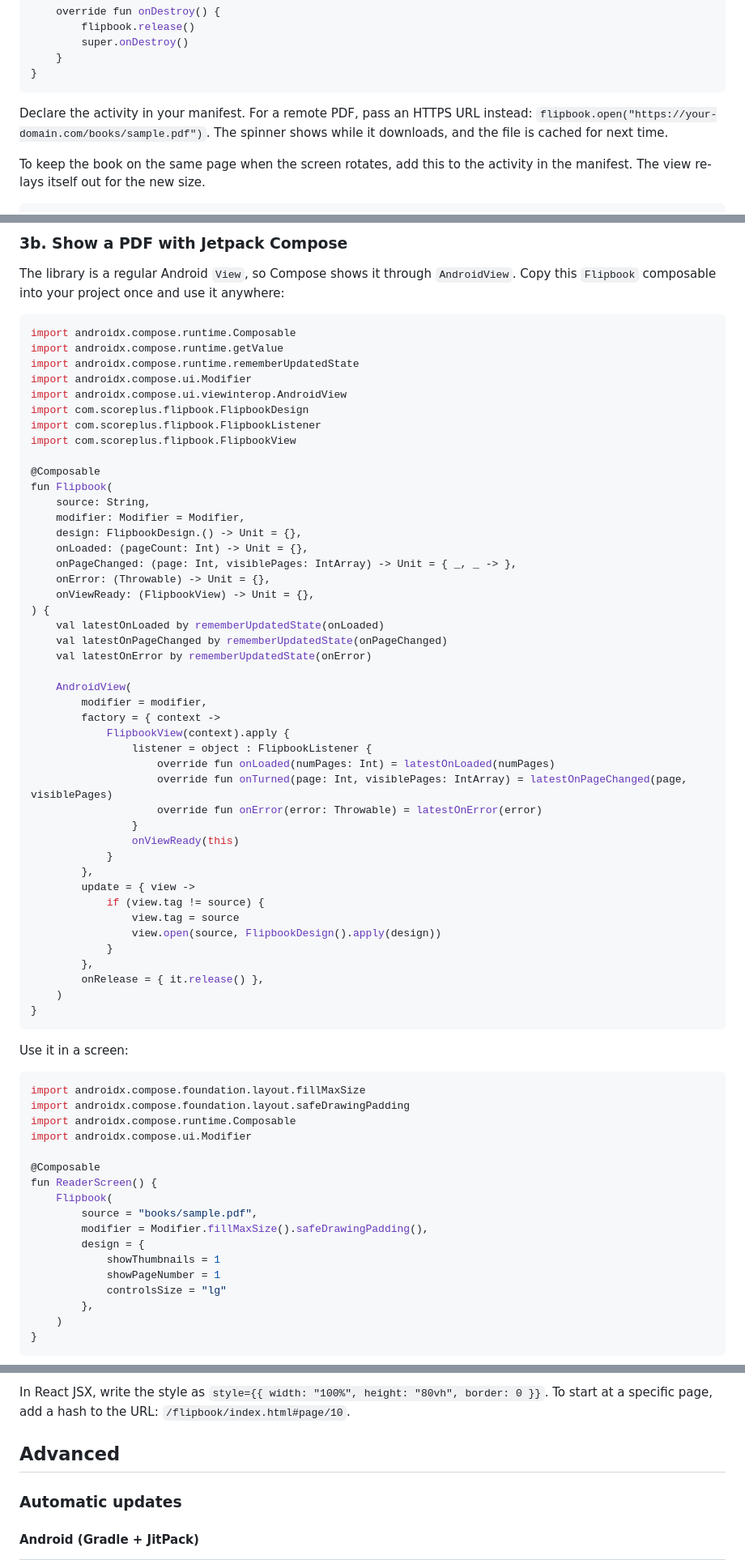
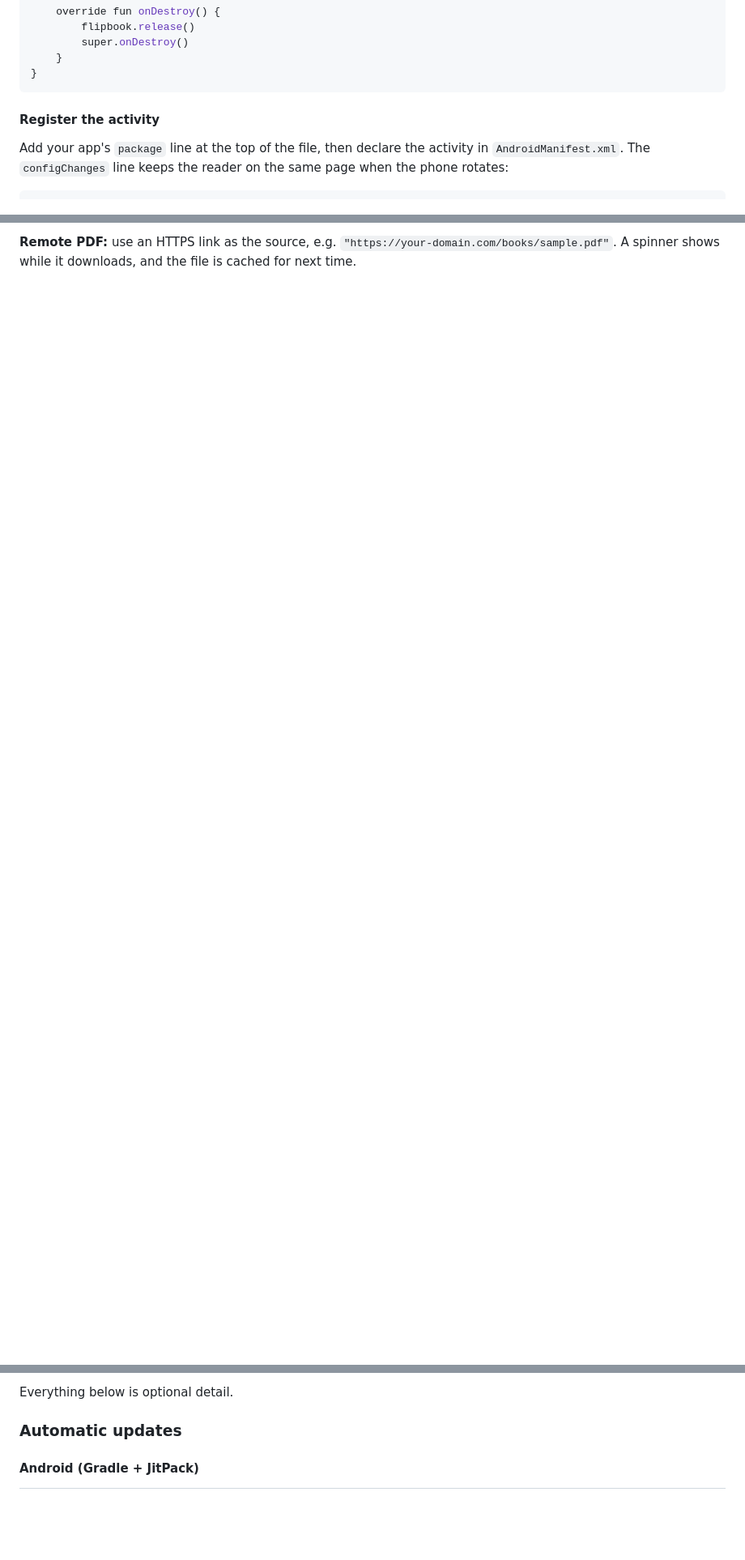
Before and after one commit to mdakashhossain1/flip-book-plagin, a Markdown page: README.md, 3 parts joined by grey strips. Shown at 81% size. Rendered like a GitHub page; blank space fills up the shorter version.

````diff
--- a/README.md
+++ b/README.md
@@ -144,8 +135,8 @@ class ReaderActivity : Activity() {
 }
 ```
 
-Declare the activity in your manifest. For a remote PDF, pass an HTTPS URL instead: `flipbook.open("https://your-domain.com/books/sample.pdf")`. The spinner shows while it downloads, and the file is cached for next time.
+#### Register the activity
 
-To keep the book on the same page when the screen rotates, add this to the activity in the manifest. The view re-lays itself out for the new size.
+Add your app's `package` line at the top of the file, then declare the activity in `AndroidManifest.xml`. The `configChanges` line keeps the reader on the same page when the phone rotates:
 
 ```xml
@@ -153,75 +146,4 @@ android:configChanges="orientation|screenSize|screenLayout|smallestScreenSize|ke
 ```
 
-### 3b. Show a PDF with Jetpack Compose
+**Remote PDF:** use an HTTPS link as the source, e.g. `"https://your-domain.com/books/sample.pdf"`. A spinner shows while it downloads, and the file is cached for next time.
 
-The library is a regular Android `View`, so Compose shows it through `AndroidView`. Copy this `Flipbook` composable into your project once and use it anywhere:
-
-```kotlin
-import androidx.compose.runtime.Composable
-import androidx.compose.runtime.getValue
-import androidx.compose.runtime.rememberUpdatedState
-import androidx.compose.ui.Modifier
-import androidx.compose.ui.viewinterop.AndroidView
-import com.scoreplus.flipbook.FlipbookDesign
-import com.scoreplus.flipbook.FlipbookListener
-import com.scoreplus.flipbook.FlipbookView
-
-@Composable
-fun Flipbook(
-    source: String,
-    modifier: Modifier = Modifier,
-    design: FlipbookDesign.() -> Unit = {},
-    onLoaded: (pageCount: Int) -> Unit = {},
-    onPageChanged: (page: Int, visiblePages: IntArray) -> Unit = { _, _ -> },
-    onError: (Throwable) -> Unit = {},
-    onViewReady: (FlipbookView) -> Unit = {},
-) {
-    val latestOnLoaded by rememberUpdatedState(onLoaded)
-    val latestOnPageChanged by rememberUpdatedState(onPageChanged)
-    val latestOnError by rememberUpdatedState(onError)
-
-    AndroidView(
-        modifier = modifier,
-        factory = { context ->
-            FlipbookView(context).apply {
-                listener = object : FlipbookListener {
-                    override fun onLoaded(numPages: Int) = latestOnLoaded(numPages)
-                    override fun onTurned(page: Int, visiblePages: IntArray) = latestOnPageChanged(page, visiblePages)
-                    override fun onError(error: Throwable) = latestOnError(error)
-                }
-                onViewReady(this)
-            }
-        },
-        update = { view ->
-            if (view.tag != source) {
-                view.tag = source
-                view.open(source, FlipbookDesign().apply(design))
-            }
-        },
-        onRelease = { it.release() },
-    )
-}
-```
-
-Use it in a screen:
-
-```kotlin
-import androidx.compose.foundation.layout.fillMaxSize
-import androidx.compose.foundation.layout.safeDrawingPadding
-import androidx.compose.runtime.Composable
-import androidx.compose.ui.Modifier
-
-@Composable
-fun ReaderScreen() {
-    Flipbook(
-        source = "books/sample.pdf",
-        modifier = Modifier.fillMaxSize().safeDrawingPadding(),
-        design = {
-            showThumbnails = 1
-            showPageNumber = 1
-            controlsSize = "lg"
-        },
-    )
-}
-```
-
@@ -375,7 +254,5 @@ Either option gives you a standalone page. Embed it with an iframe:
 
-In React JSX, write the style as `style={{ width: "100%", height: "80vh", border: 0 }}`. To start at a specific page, add a hash to the URL: `/flipbook/index.html#page/10`.
-
-## Advanced
+Everything below is optional detail.
 
 ### Automatic updates
 
````
Also changed, not shown: other parts of README.md (+106 -156 lines).
